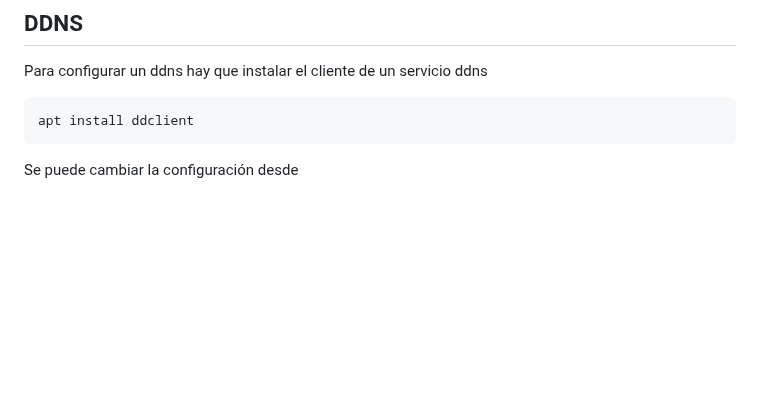
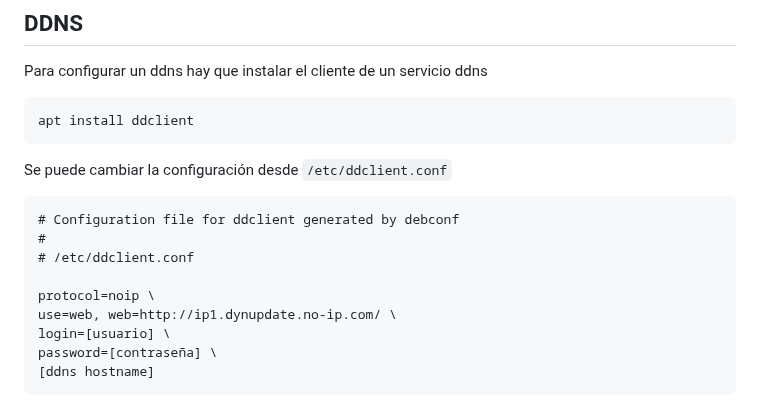
Before and after one commit to GreenLass000/DAW-Exercises, a Markdown page: dns-howto.md, the part around the change. Drawn GitHub-style; blank space fills up the shorter version.

Commit message:
dns-howto.md updated from https://stackedit.io/

````diff
--- a/dns-howto.md
+++ b/dns-howto.md
@@ -112,9 +112,20 @@ Para configurar un ddns hay que instalar el cliente de un servicio ddns
 ```bash
 apt install ddclient
 ```
-Se puede cambiar la configuración desde
+Se puede cambiar la configuración desde `/etc/ddclient.conf`
+```
+# Configuration file for ddclient generated by debconf
+#
+# /etc/ddclient.conf
+
+protocol=noip \
+use=web, web=http://ip1.dynupdate.no-ip.com/ \
+login=[usuario] \
+password=[contraseña] \
+[ddns hostname]
+```
 <!--stackedit_data:
-eyJoaXN0b3J5IjpbOTIwNDM5NDA4LC0yMTQ3MjMyNzMxLC0yMT
+eyJoaXN0b3J5IjpbNDg2NjQzNDY4LC0yMTQ3MjMyNzMxLC0yMT
 AxMTI0NjkzLDE4OTI0MjA0ODUsLTM4ODMzMDQ5NSwxMjQxNTE0
 MzA4LC0xMDAyNTQzNTY2XX0=
 -->
````
